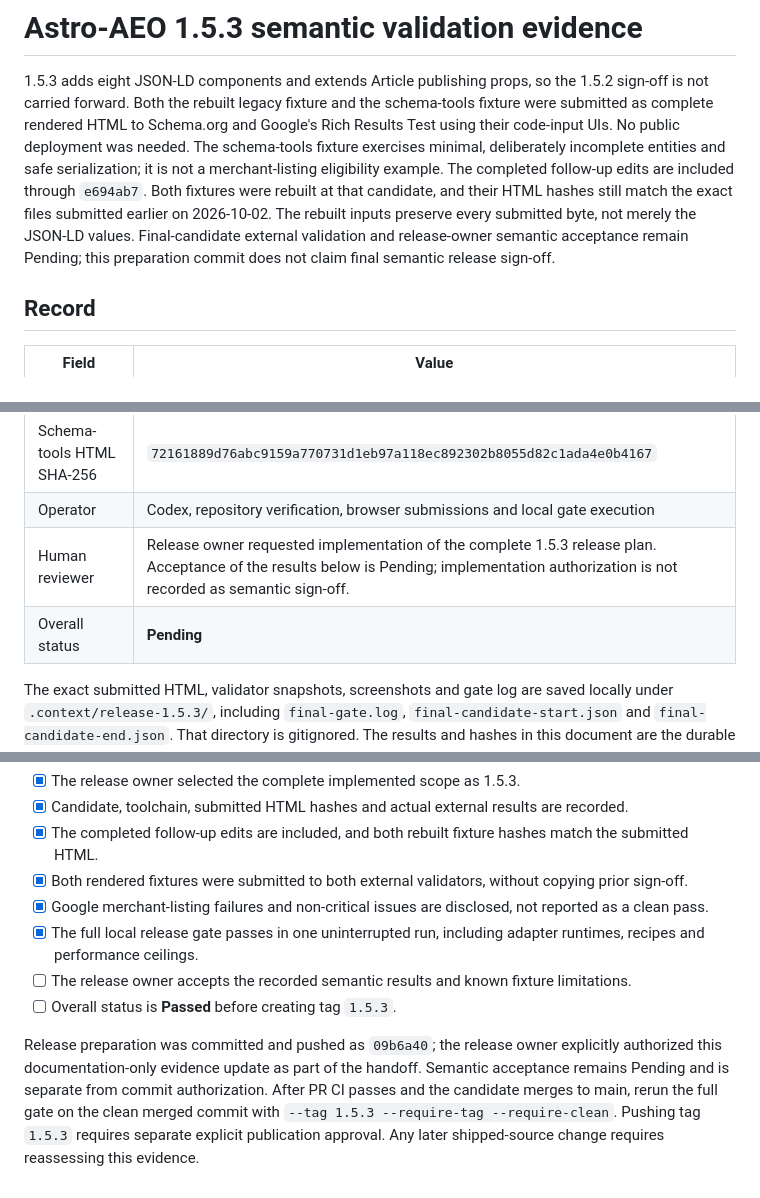
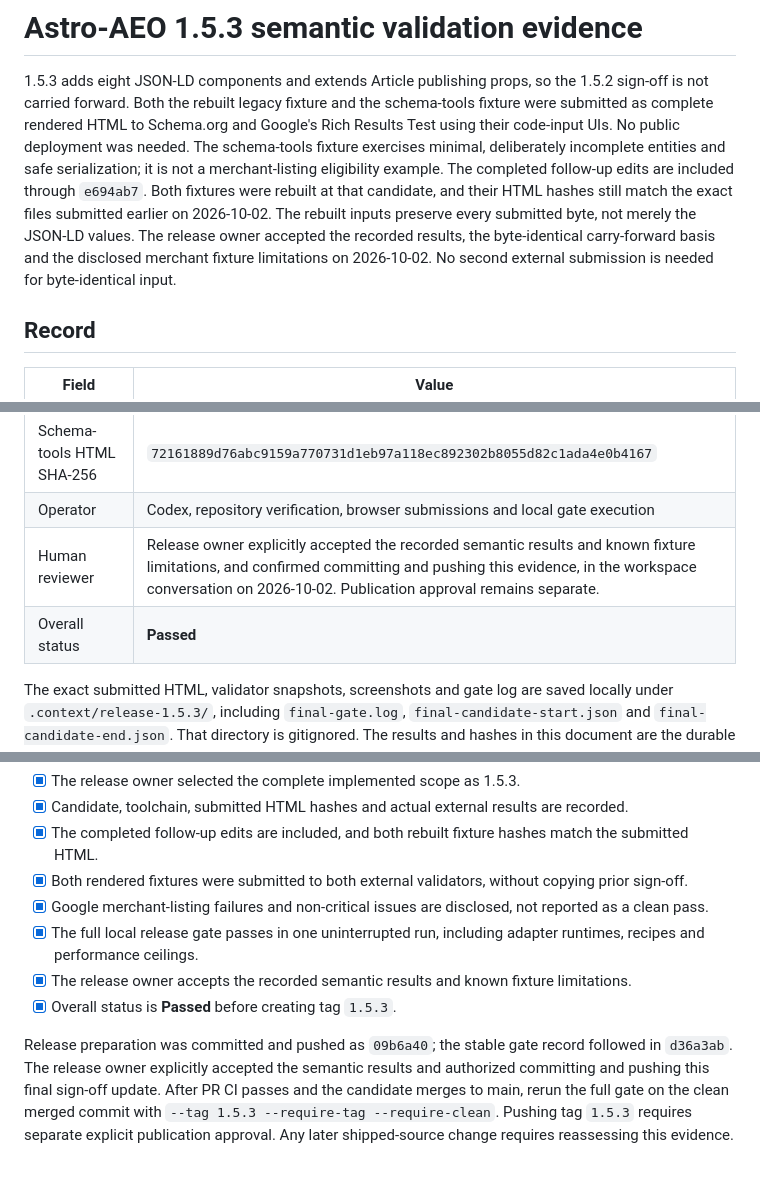
Before and after one commit to ZAAI-com/Astro-AEO, a Markdown page: docs/release-evidence/1.5.3-semantic-validation.md, 3 parts joined by grey strips. Drawn GitHub-style.

Commit message:
Record 1.5.3 release validation to verify the final candidate
Record release-owner acceptance of the semantic validation results and the
known merchant fixture omissions. Both rebuilt HTML inputs are byte-identical
to the submitted validator inputs, and the full local gate passes.

Keep publication approval separate from committing the sign-off evidence.

```diff
--- a/docs/release-evidence/1.5.3-semantic-validation.md
+++ b/docs/release-evidence/1.5.3-semantic-validation.md
@@ -7,9 +7,9 @@ No public deployment was needed. The schema-tools fixture exercises minimal, del
 incomplete entities and safe serialization; it is not a merchant-listing eligibility example.
 The completed follow-up edits are included through `e694ab7`. Both fixtures were rebuilt at that
 candidate, and their HTML hashes still match the exact files submitted earlier on 2026-10-02.
-The rebuilt inputs preserve every submitted byte, not merely the JSON-LD values. Final-candidate
-external validation and release-owner semantic acceptance remain Pending; this preparation commit
-does not claim final semantic release sign-off.
+The rebuilt inputs preserve every submitted byte, not merely the JSON-LD values. The release owner
+accepted the recorded results, the byte-identical carry-forward basis and the disclosed merchant
+fixture limitations on 2026-10-02. No second external submission is needed for byte-identical input.
 
 ## Record
 
@@ -25,8 +25,8 @@ does not claim final semantic release sign-off.
 | Legacy HTML SHA-256 | `eb9fae45e534ad8eea7b9523be0a564e389362a37455b0ca42325d556c33cf3c` |
 | Schema-tools HTML SHA-256 | `72161889d76abc9159a770731d1eb97a118ec892302b8055d82c1ada4e0b4167` |
 | Operator | Codex, repository verification, browser submissions and local gate execution |
-| Human reviewer | Release owner requested implementation of the complete 1.5.3 release plan. Acceptance of the results below is Pending; implementation authorization is not recorded as semantic sign-off. |
-| Overall status | **Pending** |
+| Human reviewer | Release owner explicitly accepted the recorded semantic results and known fixture limitations, and confirmed committing and pushing this evidence, in the workspace conversation on 2026-10-02. Publication approval remains separate. |
+| Overall status | **Passed** |
 
 The exact submitted HTML, validator snapshots, screenshots and gate log are saved locally under
 `.context/release-1.5.3/`, including `final-gate.log`, `final-candidate-start.json` and
@@ -80,12 +80,12 @@ are not claims about what Google's live validator can recognize.
 - [x] Both rendered fixtures were submitted to both external validators, without copying prior sign-off.
 - [x] Google merchant-listing failures and non-critical issues are disclosed, not reported as a clean pass.
 - [x] The full local release gate passes in one uninterrupted run, including adapter runtimes, recipes and performance ceilings.
-- [ ] The release owner accepts the recorded semantic results and known fixture limitations.
-- [ ] Overall status is **Passed** before creating tag `1.5.3`.
+- [x] The release owner accepts the recorded semantic results and known fixture limitations.
+- [x] Overall status is **Passed** before creating tag `1.5.3`.
 
-Release preparation was committed and pushed as `09b6a40`; the release owner explicitly authorized
-this documentation-only evidence update as part of the handoff. Semantic acceptance remains
-Pending and is separate from commit authorization. After PR CI
-passes and the candidate merges to main, rerun the full gate on the clean merged commit with
-`--tag 1.5.3 --require-tag --require-clean`. Pushing tag `1.5.3` requires separate explicit publication
-approval. Any later shipped-source change requires reassessing this evidence.
+Release preparation was committed and pushed as `09b6a40`; the stable gate record followed in
+`d36a3ab`. The release owner explicitly accepted the semantic results and authorized committing
+and pushing this final sign-off update. After PR CI passes and the candidate merges to main, rerun
+the full gate on the clean merged commit with `--tag 1.5.3 --require-tag --require-clean`.
+Pushing tag `1.5.3` requires separate explicit publication approval. Any later shipped-source change
+requires reassessing this evidence.
```
Also changed, not shown: other parts of docs/release-evidence/1.5.3-semantic-validation.md (+1 -1 lines).
